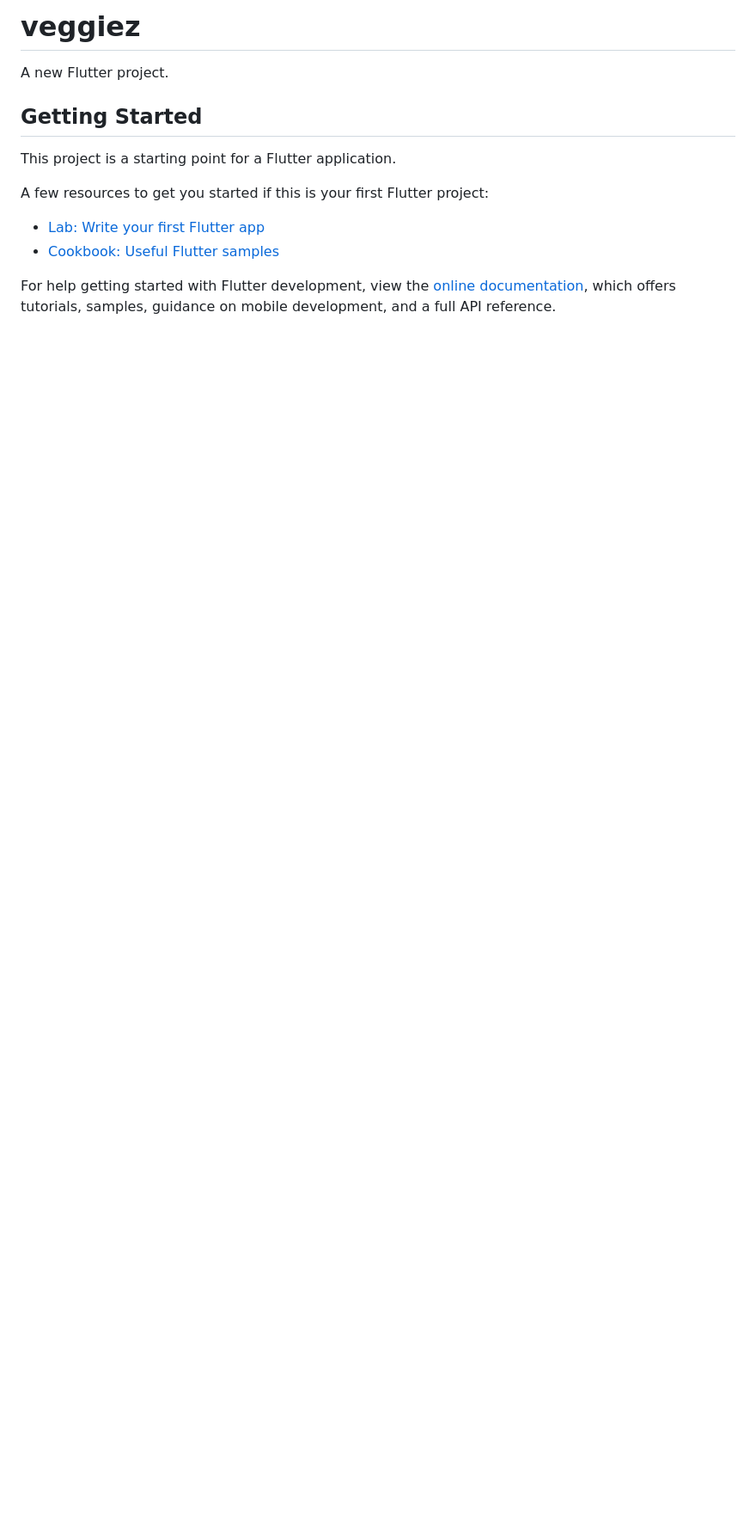
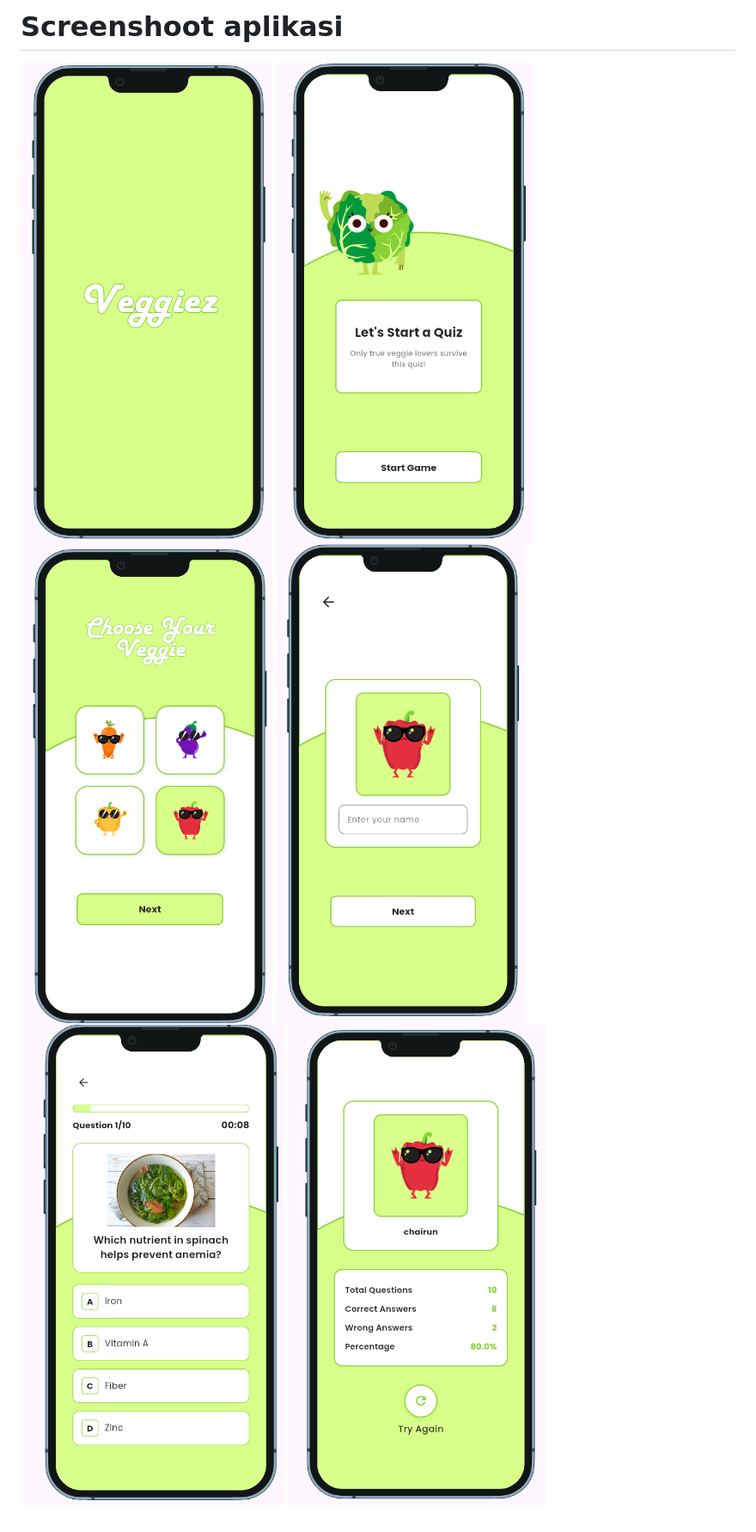
Before and after one commit to broomrun/veggiez, a Markdown page: README.md, the part around the change printed below. Shown: that part at 86% size. Rendered like a GitHub page; pictures changed too: assets/proof/1.png (added), assets/proof/2.png (added), assets/proof/3.png (added); blank space fills up the shorter version.

Commit message:
docs(readme): update images and prototype link

```diff
--- a/README.md
+++ b/README.md
@@ -14,19 +20,8 @@
 
-
-
-# veggiez
-
-A new Flutter project.
-
-## Getting Started
-
-This project is a starting point for a Flutter application.
-
-A few resources to get you started if this is your first Flutter project:
-
-- [Lab: Write your first Flutter app](https://docs.flutter.dev/get-started/codelab)
-- [Cookbook: Useful Flutter samples](https://docs.flutter.dev/cookbook)
-
-For help getting started with Flutter development, view the
-[online documentation](https://docs.flutter.dev/), which offers tutorials,
-samples, guidance on mobile development, and a full API reference.
+# Screenshoot aplikasi
+![Tampilan 1](assets/proof/1.png)
+![Tampilan 2](assets/proof/2.png)
+![Tampilan 3](assets/proof/3.png)
+![Tampilan 4](assets/proof/4.png)
+![Tampilan 5](assets/proof/5.png)
+![Tampilan 6](assets/proof/6.png)
```
Also changed, not shown: other parts of README.md (+7 -1 lines).
